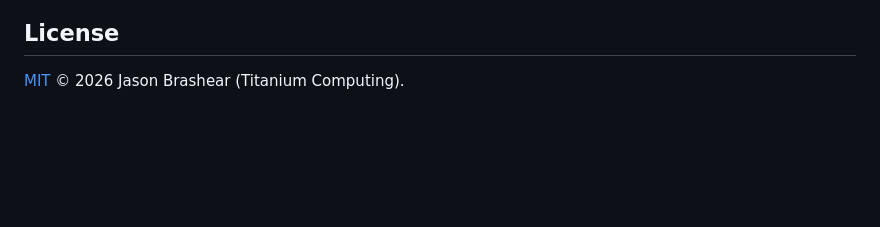
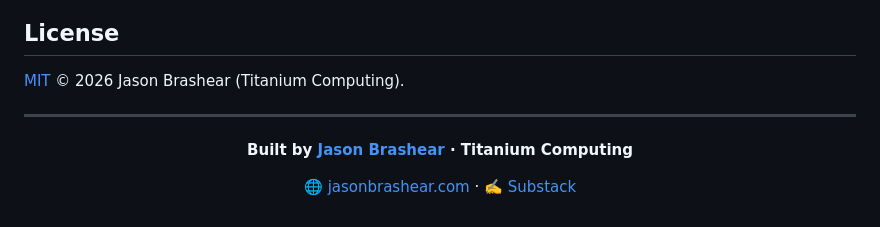
Before and after one commit to webdevtodayjason/hermes-embodiment, a Markdown page: README.md, the part around one of its changes. Drawn GitHub-style; blank space fills up the shorter version.

Commit message:
docs: add badges + author footer (homepage + Substack)
Co-Authored-By: Claude Opus 4.8 <noreply@anthropic.com>

```diff
--- a/README.md
+++ b/README.md
@@ -168,3 +170,13 @@ python3 -m http.server 8907
 ## License
 
 [MIT](LICENSE) © 2026 Jason Brashear (Titanium Computing).
+
+---
+
+<div align="center">
+
+**Built by [Jason Brashear](https://jasonbrashear.com) · Titanium Computing**
+
+🌐 [jasonbrashear.com](https://jasonbrashear.com)  ·  ✍️ [Substack](https://jasonbrashear.substack.com/)
+
+</div>
```
Also changed, not shown: other parts of README.md (+2 -0 lines).
